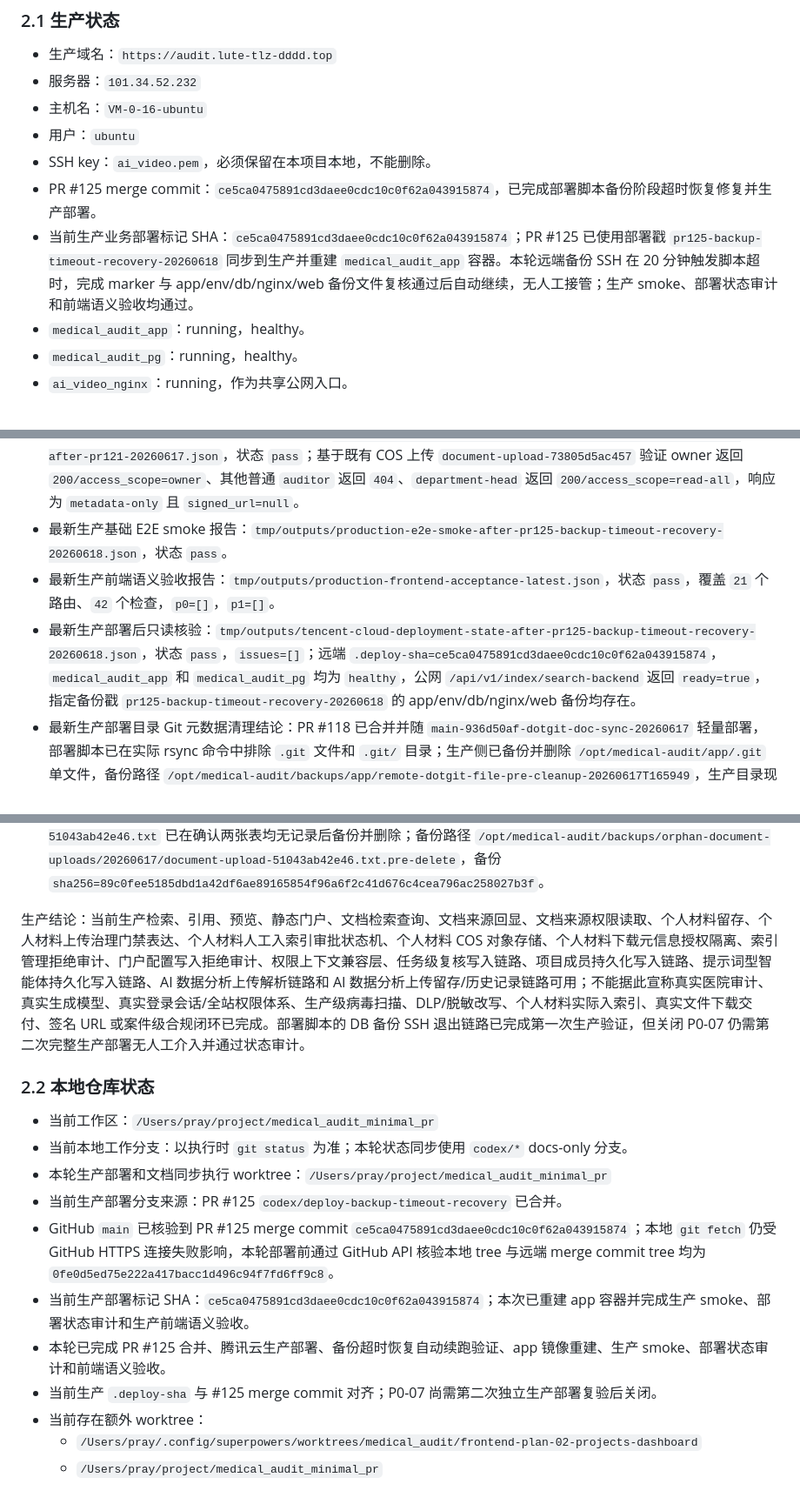
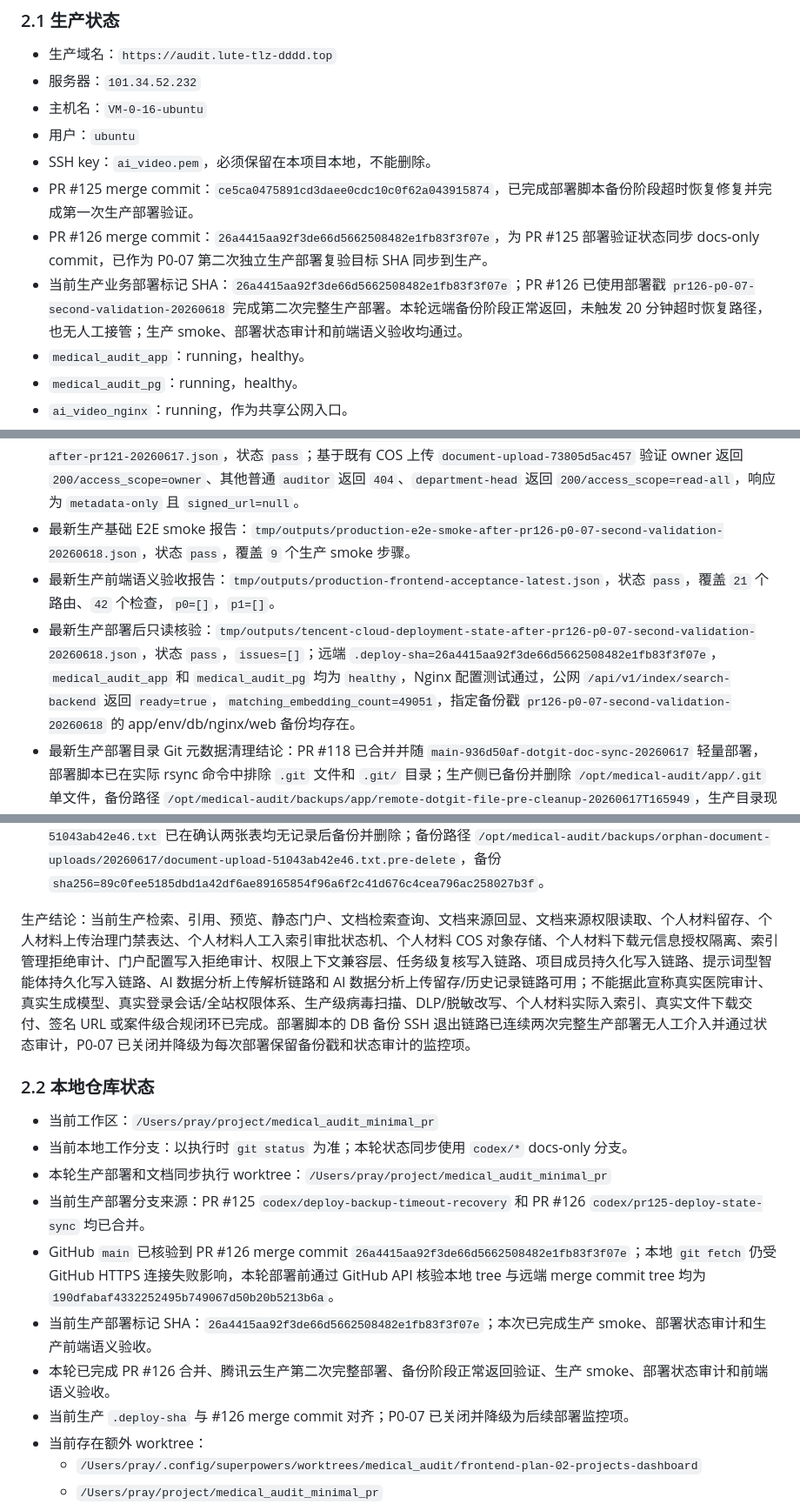
Before and after one commit to zjgulai/medical-audit, a Markdown page: docs/workflows/workflow-project-state-and-debt-register-stable.md, 3 parts joined by grey strips. Shown at 87% size. Drawn GitHub-style.

```diff
--- a/docs/workflows/workflow-project-state-and-debt-register-stable.md
+++ b/docs/workflows/workflow-project-state-and-debt-register-stable.md
@@ -35,8 +35,9 @@ source: human+ai
 - 主机名：`VM-0-16-ubuntu`
 - 用户：`ubuntu`
 - SSH key：`ai_video.pem`，必须保留在本项目本地，不能删除。
-- PR #125 merge commit：`ce5ca0475891cd3daee0cdc10c0f62a043915874`，已完成部署脚本备份阶段超时恢复修复并生产部署。
-- 当前生产业务部署标记 SHA：`ce5ca0475891cd3daee0cdc10c0f62a043915874`；PR #125 已使用部署戳 `pr125-backup-timeout-recovery-20260618` 同步到生产并重建 `medical_audit_app` 容器。本轮远端备份 SSH 在 20 分钟触发脚本超时，完成 marker 与 app/env/db/nginx/web 备份文件复核通过后自动继续，无人工接管；生产 smoke、部署状态审计和前端语义验收均通过。
+- PR #125 merge commit：`ce5ca0475891cd3daee0cdc10c0f62a043915874`，已完成部署脚本备份阶段超时恢复修复并完成第一次生产部署验证。
+- PR #126 merge commit：`26a4415aa92f3de66d5662508482e1fb83f3f07e`，为 PR #125 部署验证状态同步 docs-only commit，已作为 P0-07 第二次独立生产部署复验目标 SHA 同步到生产。
+- 当前生产业务部署标记 SHA：`26a4415aa92f3de66d5662508482e1fb83f3f07e`；PR #126 已使用部署戳 `pr126-p0-07-second-validation-20260618` 完成第二次完整生产部署。本轮远端备份阶段正常返回，未触发 20 分钟超时恢复路径，也无人工接管；生产 smoke、部署状态审计和前端语义验收均通过。
 - `medical_audit_app`：running，healthy。
 - `medical_audit_pg`：running，healthy。
 - `ai_video_nginx`：running，作为共享公网入口。
@@ -55,9 +56,9 @@ source: human+ai
 - 最新个人材料对象记录元数据生产写入型 E2E 报告：`tmp/outputs/production-documents-storage-record-e2e-after-pr109-20260617.json`，状态 `pass`。
 - 最新个人材料 COS 写入型 E2E 只读复核报告：`tmp/outputs/production-documents-cos-readonly-after-main-936d50af-deploy-20260617.json`，状态 `pass`；容器内直连和公网 `/api/v1/documents/uploads` 两条既有写入均仍在 DB 和 COS 中，COS `HEAD` 均通过，本地容器文件均不存在。
 - 最新个人材料下载元信息生产只读 E2E 报告：`tmp/outputs/production-documents-download-metadata-readonly-after-pr121-20260617.json`，状态 `pass`；基于既有 COS 上传 `document-upload-73805d5ac457` 验证 owner 返回 `200/access_scope=owner`、其他普通 `auditor` 返回 `404`、`department-head` 返回 `200/access_scope=read-all`，响应为 `metadata-only` 且 `signed_url=null`。
-- 最新生产基础 E2E smoke 报告：`tmp/outputs/production-e2e-smoke-after-pr125-backup-timeout-recovery-20260618.json`，状态 `pass`。
+- 最新生产基础 E2E smoke 报告：`tmp/outputs/production-e2e-smoke-after-pr126-p0-07-second-validation-20260618.json`，状态 `pass`，覆盖 `9` 个生产 smoke 步骤。
 - 最新生产前端语义验收报告：`tmp/outputs/production-frontend-acceptance-latest.json`，状态 `pass`，覆盖 `21` 个路由、`42` 个检查，`p0=[]`，`p1=[]`。
-- 最新生产部署后只读核验：`tmp/outputs/tencent-cloud-deployment-state-after-pr125-backup-timeout-recovery-20260618.json`，状态 `pass`，`issues=[]`；远端 `.deploy-sha=ce5ca0475891cd3daee0cdc10c0f62a043915874`，`medical_audit_app` 和 `medical_audit_pg` 均为 `healthy`，公网 `/api/v1/index/search-backend` 返回 `ready=true`，指定备份戳 `pr125-backup-timeout-recovery-20260618` 的 app/env/db/nginx/web 备份均存在。
+- 最新生产部署后只读核验：`tmp/outputs/tencent-cloud-deployment-state-after-pr126-p0-07-second-validation-20260618.json`，状态 `pass`，`issues=[]`；远端 `.deploy-sha=26a4415aa92f3de66d5662508482e1fb83f3f07e`，`medical_audit_app` 和 `medical_audit_pg` 均为 `healthy`，Nginx 配置测试通过，公网 `/api/v1/index/search-backend` 返回 `ready=true`，`matching_embedding_count=49051`，指定备份戳 `pr126-p0-07-second-validation-20260618` 的 app/env/db/nginx/web 备份均存在。
 - 最新生产部署目录 Git 元数据清理结论：PR #118 已合并并随 `main-936d50af-dotgit-doc-sync-20260617` 轻量部署，部署脚本已在实际 rsync 命令中排除 `.git` 文件和 `.git/` 目录；生产侧已备份并删除 `/opt/medical-audit/app/.git` 单文件，备份路径 `/opt/medical-audit/backups/app/remote-dotgit-file-pre-cleanup-20260617T165949`，生产目录现在不再指向本机 worktree 元数据。
 - 最新个人材料入索引审批状态机部署结论：PR #103 已生产部署；`department-head` 可人工审批通过或驳回个人材料入索引申请，普通 `auditor` 审批返回 `403`，审批更新和拒绝均写入持久化审计日志。
 - 最新个人材料对象存储部署结论：PR #117 已生产部署，COS SDK 和 local provider 兼容层进入生产镜像；active env 已切到 `tencent-cos`，上传 `document-upload-73805d5ac457` 和公网 `/api/v1` 上传 `document-upload-6ee427e0fd91` 均写入 `document_upload_records`、`document_storage_objects` 和腾讯云 COS，且 COS `HEAD` 成功。
@@ -81,18 +82,18 @@ source: human+ai
 - 个人材料 COS 对象存储生产结果：生产已启用 `tencent-cos` provider，`document-upload-73805d5ac457` 与 `document-upload-6ee427e0fd91` 均生成 `personal-materials/prod/...` object key；对应 `document_storage_objects.provider=tencent-cos`、bucket 为 `medical-audit-personal-materials-1304185125`、region 为 `ap-guangzhou`、`storage_status=object-stored`、`encryption_mode=sse-cos`，且本地 `/opt/medical-audit/document-uploads` 不再生成对应文件。
 - 孤儿文件清理结果：首次失败写入遗留文件 `/opt/medical-audit/document-uploads/2026/06/17/document-upload-51043ab42e46.txt` 已在确认两张表均无记录后备份并删除；备份路径 `/opt/medical-audit/backups/orphan-document-uploads/20260617/document-upload-51043ab42e46.txt.pre-delete`，备份 `sha256=89c0fee5185dbd1a42df6ae89165854f96a6f2c41d676c4cea796ac258027b3f`。
 
-生产结论：当前生产检索、引用、预览、静态门户、文档检索查询、文档来源回显、文档来源权限读取、个人材料留存、个人材料上传治理门禁表达、个人材料人工入索引审批状态机、个人材料 COS 对象存储、个人材料下载元信息授权隔离、索引管理拒绝审计、门户配置写入拒绝审计、权限上下文兼容层、任务级复核写入链路、项目成员持久化写入链路、提示词型智能体持久化写入链路、AI 数据分析上传解析链路和 AI 数据分析上传留存/历史记录链路可用；不能据此宣称真实医院审计、真实生成模型、真实登录会话/全站权限体系、生产级病毒扫描、DLP/脱敏改写、个人材料实际入索引、真实文件下载交付、签名 URL 或案件级合规闭环已完成。部署脚本的 DB 备份 SSH 退出链路已完成第一次生产验证，但关闭 P0-07 仍需第二次完整生产部署无人工介入并通过状态审计。
+生产结论：当前生产检索、引用、预览、静态门户、文档检索查询、文档来源回显、文档来源权限读取、个人材料留存、个人材料上传治理门禁表达、个人材料人工入索引审批状态机、个人材料 COS 对象存储、个人材料下载元信息授权隔离、索引管理拒绝审计、门户配置写入拒绝审计、权限上下文兼容层、任务级复核写入链路、项目成员持久化写入链路、提示词型智能体持久化写入链路、AI 数据分析上传解析链路和 AI 数据分析上传留存/历史记录链路可用；不能据此宣称真实医院审计、真实生成模型、真实登录会话/全站权限体系、生产级病毒扫描、DLP/脱敏改写、个人材料实际入索引、真实文件下载交付、签名 URL 或案件级合规闭环已完成。部署脚本的 DB 备份 SSH 退出链路已连续两次完整生产部署无人工介入并通过状态审计，P0-07 已关闭并降级为每次部署保留备份戳和状态审计的监控项。
 
 ### 2.2 本地仓库状态
 
 - 当前工作区：`/Users/pray/project/medical_audit_minimal_pr`
 - 当前本地工作分支：以执行时 `git status` 为准；本轮状态同步使用 `codex/*` docs-only 分支。
 - 本轮生产部署和文档同步执行 worktree：`/Users/pray/project/medical_audit_minimal_pr`
-- 当前生产部署分支来源：PR #125 `codex/deploy-backup-timeout-recovery` 已合并。
-- GitHub `main` 已核验到 PR #125 merge commit `ce5ca0475891cd3daee0cdc10c0f62a043915874`；本地 `git fetch` 仍受 GitHub HTTPS 连接失败影响，本轮部署前通过 GitHub API 核验本地 tree 与远端 merge commit tree 均为 `0fe0d5ed75e222a417bacc1d496c94f7fd6ff9c8`。
-- 当前生产部署标记 SHA：`ce5ca0475891cd3daee0cdc10c0f62a043915874`；本次已重建 app 容器并完成生产 smoke、部署状态审计和生产前端语义验收。
-- 本轮已完成 PR #125 合并、腾讯云生产部署、备份超时恢复自动续跑验证、app 镜像重建、生产 smoke、部署状态审计和前端语义验收。
-- 当前生产 `.deploy-sha` 与 #125 merge commit 对齐；P0-07 尚需第二次独立生产部署复验后关闭。
+- 当前生产部署分支来源：PR #125 `codex/deploy-backup-timeout-recovery` 和 PR #126 `codex/pr125-deploy-state-sync` 均已合并。
+- GitHub `main` 已核验到 PR #126 merge commit `26a4415aa92f3de66d5662508482e1fb83f3f07e`；本地 `git fetch` 仍受 GitHub HTTPS 连接失败影响，本轮部署前通过 GitHub API 核验本地 tree 与远端 merge commit tree 均为 `190dfabaf4332252495b749067d50b20b5213b6a`。
+- 当前生产部署标记 SHA：`26a4415aa92f3de66d5662508482e1fb83f3f07e`；本次已完成生产 smoke、部署状态审计和生产前端语义验收。
+- 本轮已完成 PR #126 合并、腾讯云生产第二次完整部署、备份阶段正常返回验证、生产 smoke、部署状态审计和前端语义验收。
+- 当前生产 `.deploy-sha` 与 #126 merge commit 对齐；P0-07 已关闭并降级为后续部署监控项。
 - 当前存在额外 worktree：
   - `/Users/pray/.config/superpowers/worktrees/medical_audit/frontend-plan-02-projects-dashboard`
   - `/Users/pray/project/medical_audit_minimal_pr`
```
Also changed, not shown: other parts of docs/workflows/workflow-project-state-and-debt-register-stable.md (+4 -4 lines), docs/workflows/workflow-tencent-cloud-audit-deployment-stable.md (+35 -5 lines).
